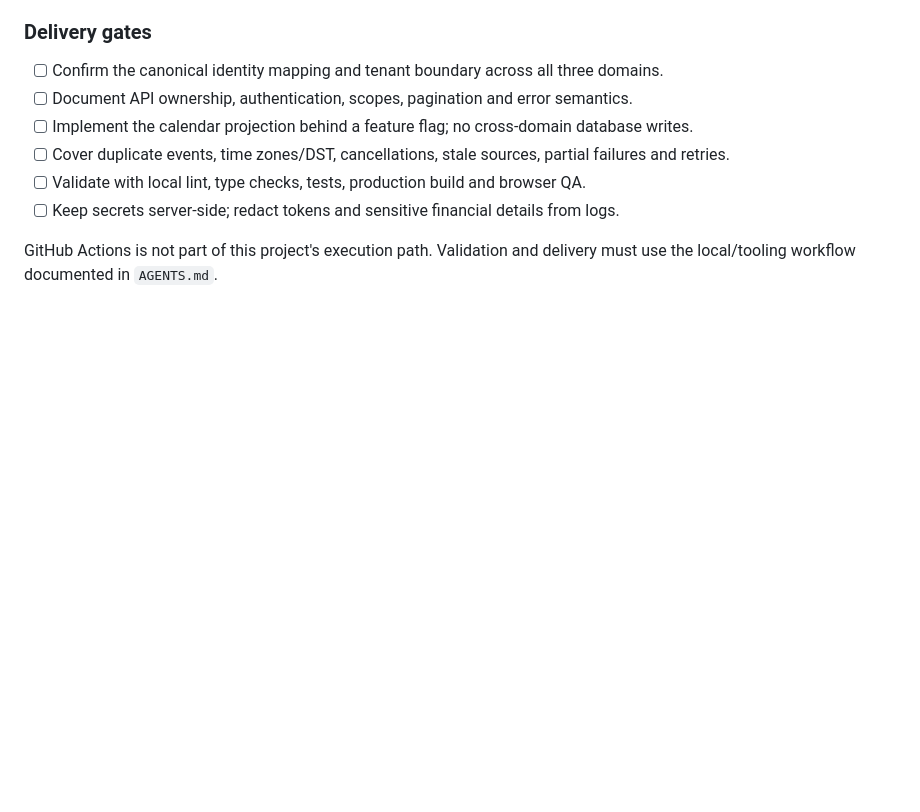
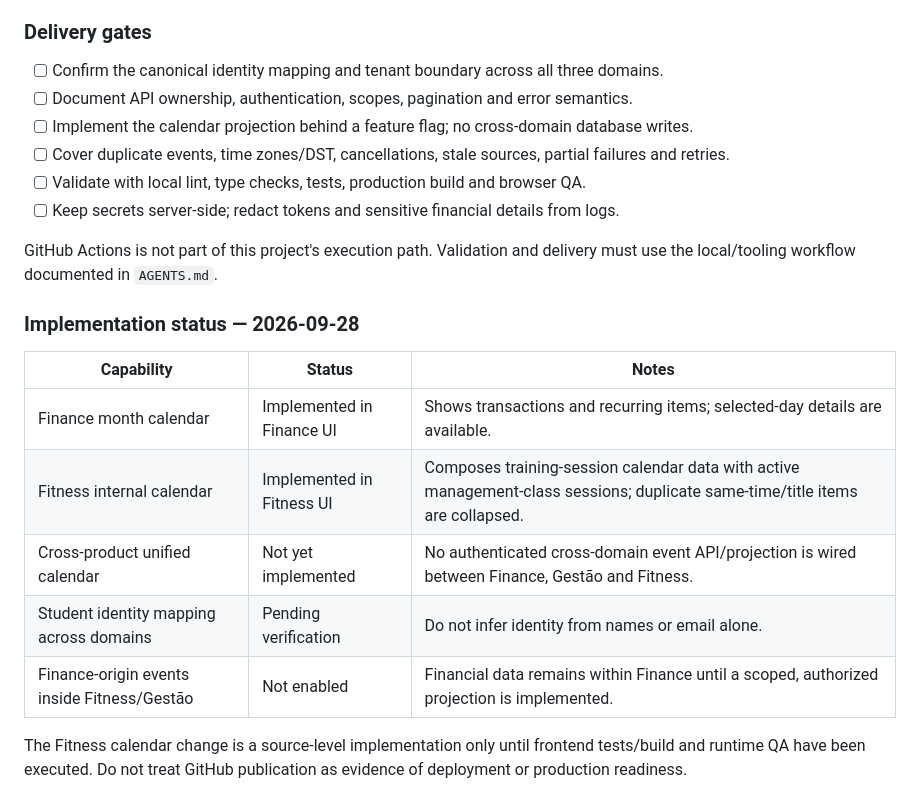
Before and after one commit to kovacsruan-stack/kovian-finance, a Markdown page: docs/INTEGRATIONS.md, the part around the change. GitHub-like rendering; blank space fills up the shorter version.

Commit message:
docs: record calendar integration delivery status

```diff
--- a/docs/INTEGRATIONS.md
+++ b/docs/INTEGRATIONS.md
@@ -74,3 +74,16 @@ Use [QuiK000/FitHub](https://github.com/QuiK000/FitHub) as a **visual and intera
 - [ ] Keep secrets server-side; redact tokens and sensitive financial details from logs.
 
 GitHub Actions is not part of this project's execution path. Validation and delivery must use the local/tooling workflow documented in `AGENTS.md`.
+
+
+### Implementation status — 2026-09-28
+
+| Capability | Status | Notes |
+|---|---|---|
+| Finance month calendar | Implemented in Finance UI | Shows transactions and recurring items; selected-day details are available. |
+| Fitness internal calendar | Implemented in Fitness UI | Composes training-session calendar data with active management-class sessions; duplicate same-time/title items are collapsed. |
+| Cross-product unified calendar | Not yet implemented | No authenticated cross-domain event API/projection is wired between Finance, Gestão and Fitness. |
+| Student identity mapping across domains | Pending verification | Do not infer identity from names or email alone. |
+| Finance-origin events inside Fitness/Gestão | Not enabled | Financial data remains within Finance until a scoped, authorized projection is implemented. |
+
+The Fitness calendar change is a source-level implementation only until frontend tests/build and runtime QA have been executed. Do not treat GitHub publication as evidence of deployment or production readiness.
```
